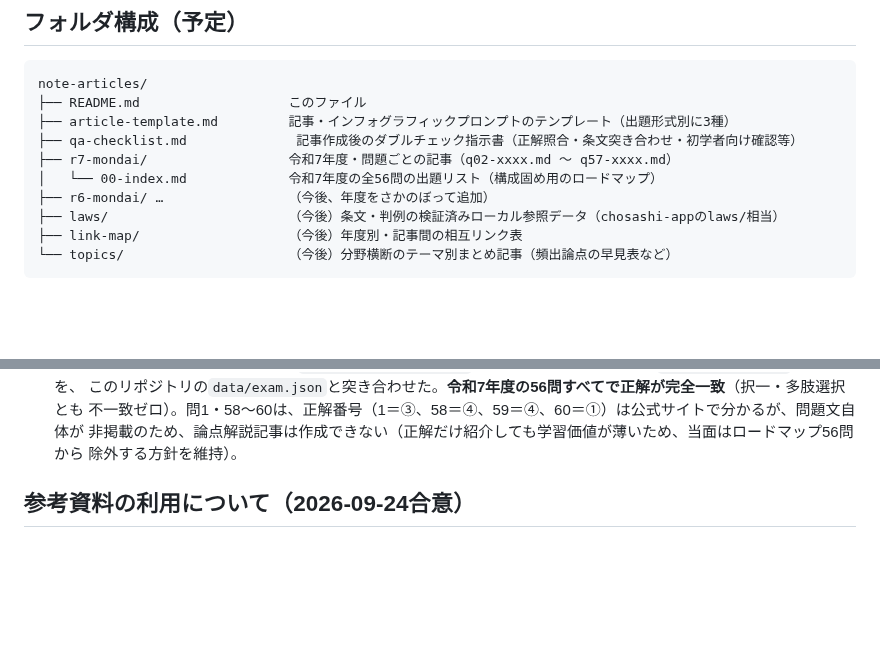
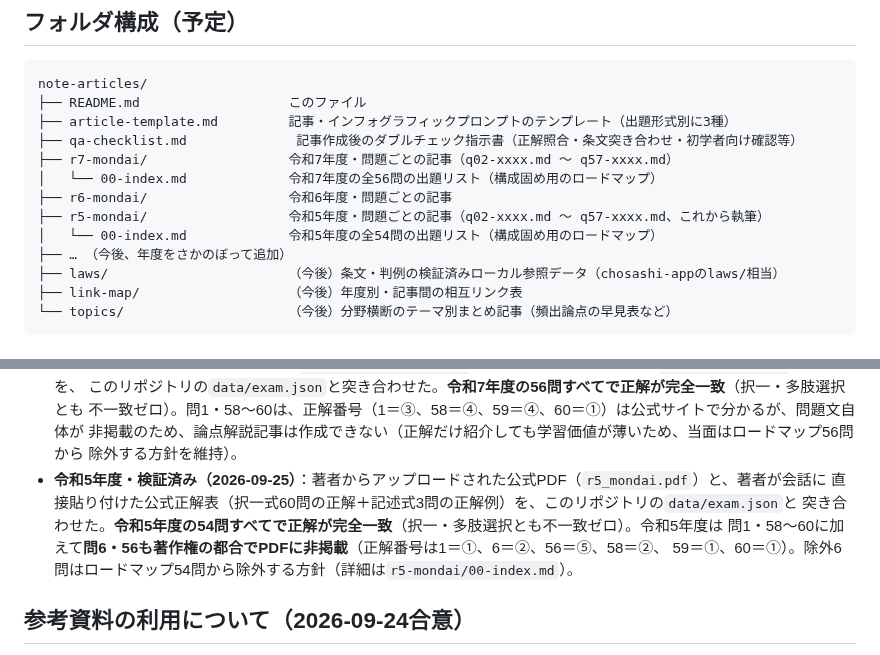
Before and after one commit to ThREE100/gyosei-kakomon, a Markdown page: note-articles/README.md, 2 parts joined by grey strips. Rendered like a GitHub page; blank space fills up the shorter version.

```diff
--- a/note-articles/README.md
+++ b/note-articles/README.md
@@ -16,7 +16,10 @@ note-articles/
 ├── qa-checklist.md              記事作成後のダブルチェック指示書（正解照合・条文突き合わせ・初学者向け確認等）
 ├── r7-mondai/                  令和7年度・問題ごとの記事（q02-xxxx.md 〜 q57-xxxx.md）
 │   └── 00-index.md             令和7年度の全56問の出題リスト（構成固め用のロードマップ）
-├── r6-mondai/ …                （今後、年度をさかのぼって追加）
+├── r6-mondai/                  令和6年度・問題ごとの記事
+├── r5-mondai/                  令和5年度・問題ごとの記事（q02-xxxx.md 〜 q57-xxxx.md、これから執筆）
+│   └── 00-index.md             令和5年度の全54問の出題リスト（構成固め用のロードマップ）
+├── … （今後、年度をさかのぼって追加）
 ├── laws/                       （今後）条文・判例の検証済みローカル参照データ（chosashi-appのlaws/相当）
 ├── link-map/                   （今後）年度別・記事間の相互リンク表
 └── topics/                     （今後）分野横断のテーマ別まとめ記事（頻出論点の早見表など）
@@ -43,6 +46,11 @@ note-articles/
   不一致ゼロ）。問1・58〜60は、正解番号（1＝③、58＝④、59＝④、60＝①）は公式サイトで分かるが、問題文自体が
   非掲載のため、論点解説記事は作成できない（正解だけ紹介しても学習価値が薄いため、当面はロードマップ56問から
   除外する方針を維持）。
+- **令和5年度・検証済み（2026-09-25）**：著者からアップロードされた公式PDF（`r5_mondai.pdf`）と、著者が会話に
+  直接貼り付けた公式正解表（択一式60問の正解＋記述式3問の正解例）を、このリポジトリの`data/exam.json`と
+  突き合わせた。**令和5年度の54問すべてで正解が完全一致**（択一・多肢選択とも不一致ゼロ）。令和5年度は
+  問1・58〜60に加えて**問6・56も著作権の都合でPDFに非掲載**（正解番号は1＝①、6＝②、56＝⑤、58＝②、
+  59＝①、60＝①）。除外6問はロードマップ54問から除外する方針（詳細は`r5-mondai/00-index.md`）。
 
 ## 参考資料の利用について（2026-09-24合意）
 
```
Also changed, not shown: note-articles/r5-mondai/00-index.md (added, +108 -0 lines).
